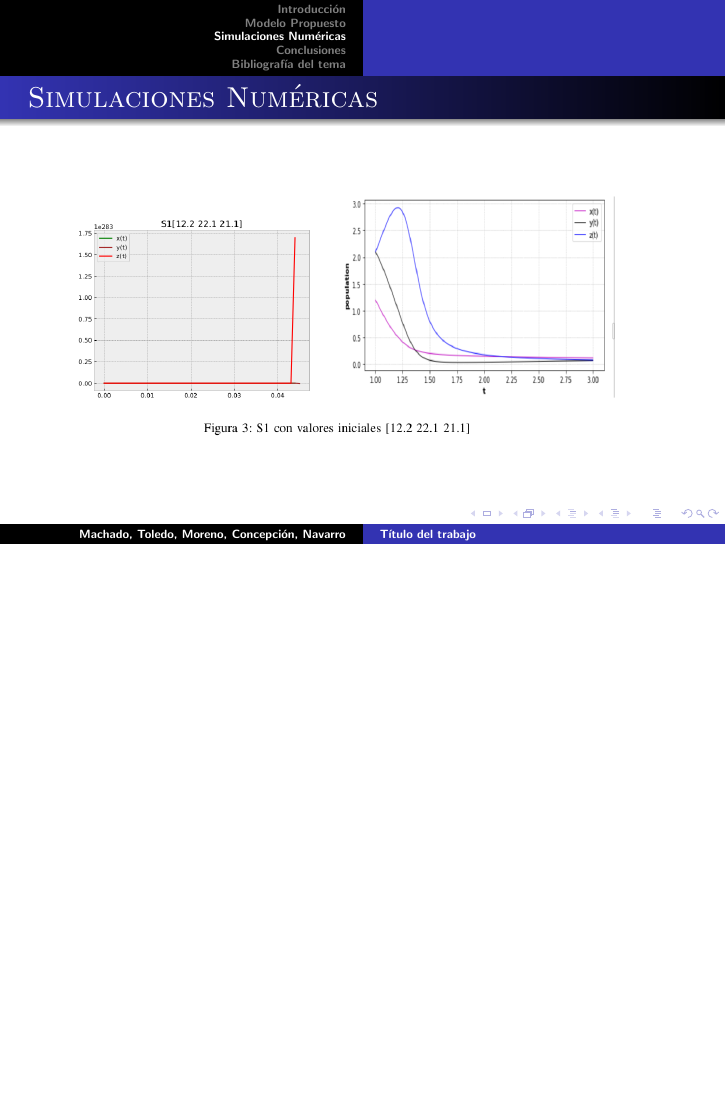
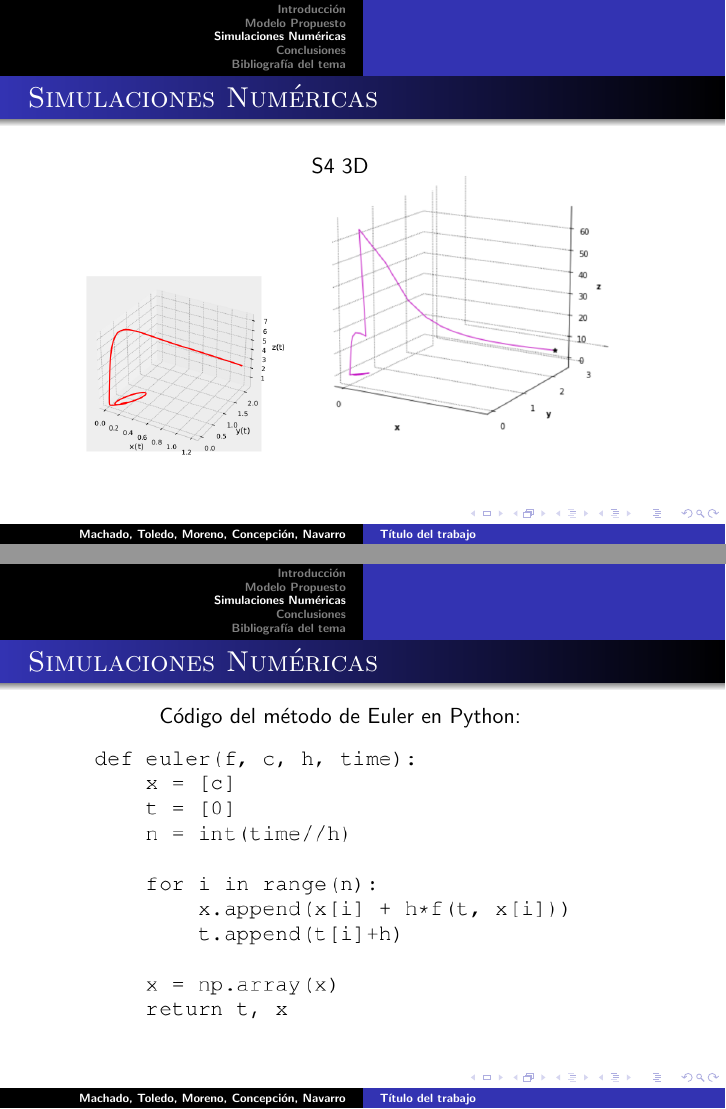
Before and after one commit to JoseAConcepcion/EDO-FinalWork, LaTeX slides (Presentación/beamer.tex): page 20 of 23 before the commit and pages 20 and 21 of 25 after it, the two joined at a grey line, the shorter picture padded with empty space. Compiled offline with pdfLaTeX.

Commit message:
Beamer mejorado

```diff
--- a/Presentación/beamer.tex
+++ b/Presentación/beamer.tex
@@ -19,6 +19,7 @@
 \usepackage{pifont,pgfcore}
 \usepackage{tcolorbox}
 \usepackage{graphicx}
+\usepackage{listings}
 \usepackage{animate}
 \usepackage{ucs}
   % for vertical centering of X cell contents
@@ -338,12 +340,33 @@ Los valores propios de la matriz $J(E_1)$ son: $\lambda_1 = r-\beta$ (el cual pu
 \begin{frame}
 	\frametitle{Simulaciones Num\'ericas}
 	\begin{minipage}{10cm}
+		S4 3D
 		\centering
-		\includegraphics[width=\linewidth,height=\textheight,keepaspectratio]{Comparativas/S1.3.png}
+		\includegraphics[width=\linewidth,height=\textheight,keepaspectratio]{Comparativas/S4.png}
 
 	\end{minipage}
 \end{frame}
 
+
+\begin{frame}
+	\frametitle{Simulaciones Num\'ericas}
+	\begin{minipage}{10cm}
+		Código del método de Euler en Python:
+		\centering
+		\includegraphics[width=\linewidth,height=\textheight,keepaspectratio]{Comparativas/euler.png}
+
+	\end{minipage}
+\end{frame}
+
+\begin{frame}
+	\frametitle{Simulaciones Num\'ericas}
+	\begin{minipage}{10cm}
+		Código del método de Runge-Kutta en Python:
+		\centering
+		\includegraphics[width=\linewidth,height=\textheight,keepaspectratio]{Comparativas/rungekutta.png}
+
+	\end{minipage}
+\end{frame}
 
 % \begin{frame}
 % 	\frametitle{Simulaciones Num\'ericas}
```
Also changed, not shown: Informe/ficheroprincipal.tex (+1 -1 lines), Informe/ficheroprincipal.pdf, Presentación/Comparativas/S1.png (added), Presentación/Comparativas/S2.png (added), Presentación/Comparativas/S4.png (added), Presentación/Comparativas/codigos.png (added), Presentación/Comparativas/euler.png (added), Presentación/Comparativas/rungekutta.png (added), Presentación/beamer.pdf, Presentación/beamer.tex (9 more changed lines), 1 other file.
